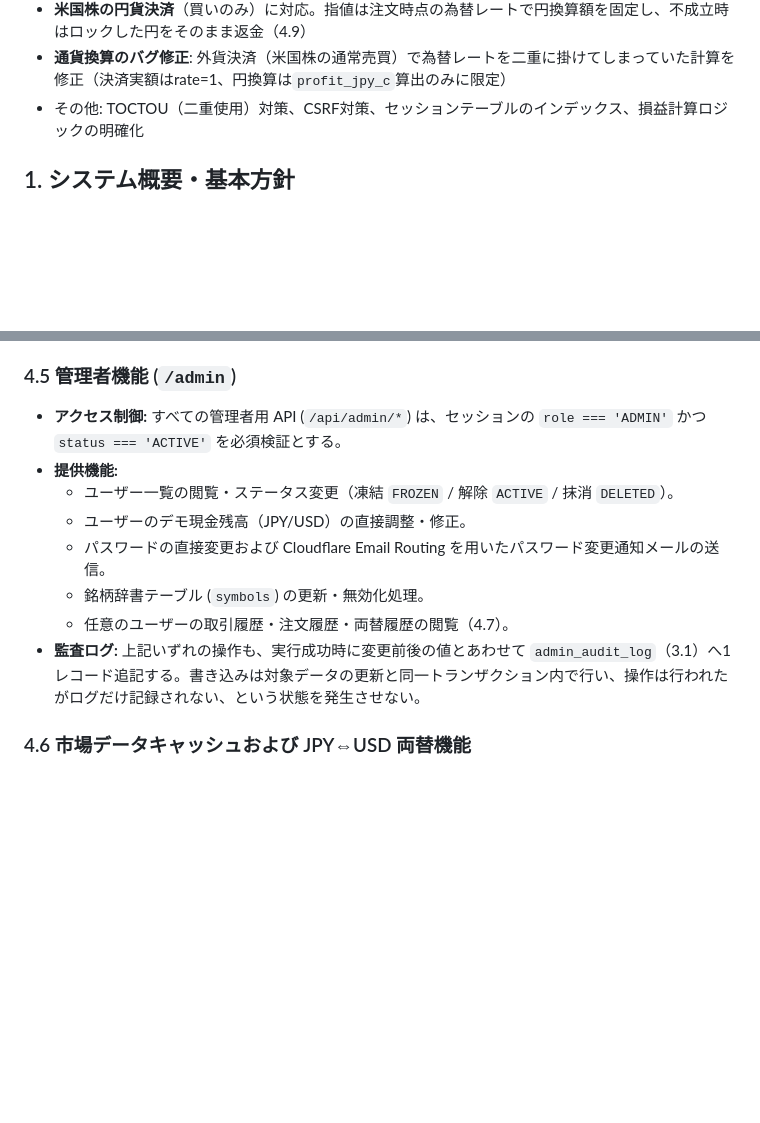
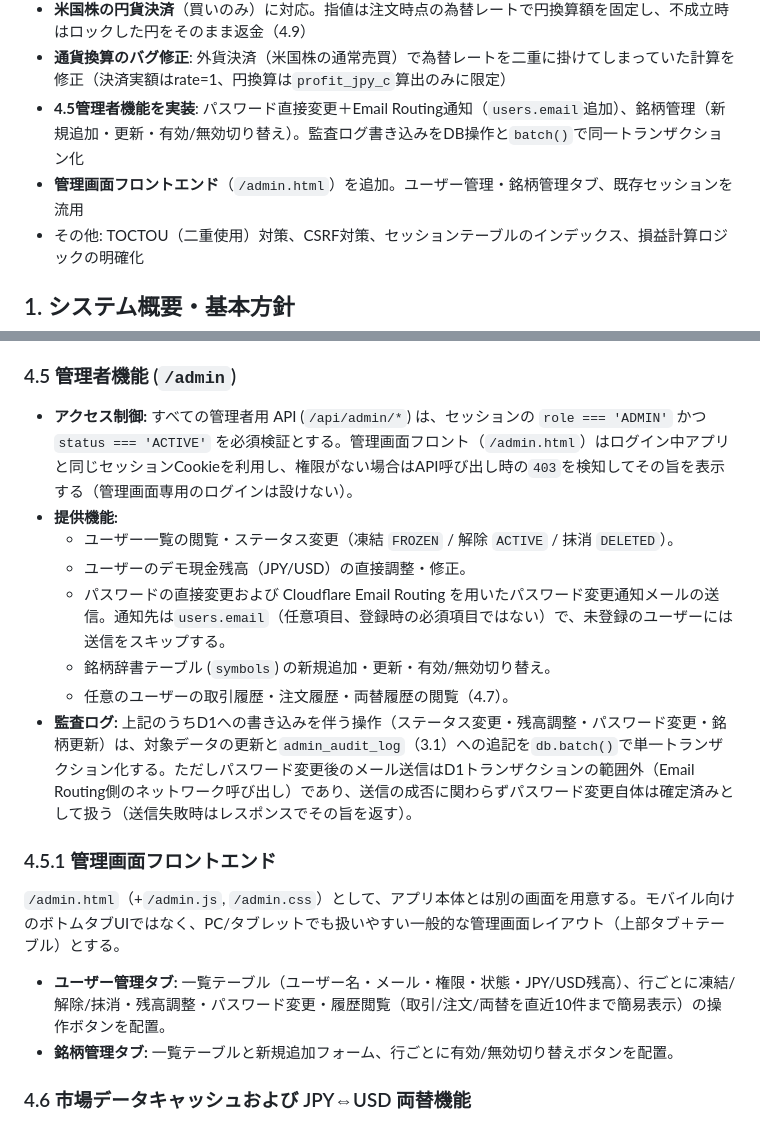
Before and after one commit to Haru-1293/demo-trade-app, a Markdown page: docs/spec.md, 2 parts joined by grey strips. Rendered like a GitHub page; blank space fills up the shorter version.

Commit message:
feat: implement 4.5 admin features + admin frontend

```diff
--- a/docs/spec.md
+++ b/docs/spec.md
@@ -26,6 +26,8 @@
 - **注文画面に選択銘柄のライブ価格プレビュー**を追加（表示専用、WSS経由）（4.8）
 - **米国株の円貨決済**（買いのみ）に対応。指値は注文時点の為替レートで円換算額を固定し、不成立時はロックした円をそのまま返金（4.9）
 - **通貨換算のバグ修正**: 外貨決済（米国株の通常売買）で為替レートを二重に掛けてしまっていた計算を修正（決済実額はrate=1、円換算は`profit_jpy_c`算出のみに限定）
+- **4.5管理者機能を実装**: パスワード直接変更＋Email Routing通知（`users.email`追加）、銘柄管理（新規追加・更新・有効/無効切り替え）。監査ログ書き込みをDB操作と`batch()`で同一トランザクション化
+- **管理画面フロントエンド**（`/admin.html`）を追加。ユーザー管理・銘柄管理タブ、既存セッションを流用
 - その他: TOCTOU（二重使用）対策、CSRF対策、セッションテーブルのインデックス、損益計算ロジックの明確化
 
 ## 1. システム概要・基本方針
@@ -247,14 +249,21 @@ Worker (初期) / Rules (将来)
 
 ### 4.5 管理者機能 (`/admin`)
 
-- **アクセス制御:** すべての管理者用 API (`/api/admin/*`) は、セッションの `role === 'ADMIN'` かつ `status === 'ACTIVE'` を必須検証とする。
+- **アクセス制御:** すべての管理者用 API (`/api/admin/*`) は、セッションの `role === 'ADMIN'` かつ `status === 'ACTIVE'` を必須検証とする。管理画面フロント（`/admin.html`）はログイン中アプリと同じセッションCookieを利用し、権限がない場合はAPI呼び出し時の`403`を検知してその旨を表示する（管理画面専用のログインは設けない）。
 - **提供機能:**
   - ユーザー一覧の閲覧・ステータス変更（凍結 `FROZEN` / 解除 `ACTIVE` / 抹消 `DELETED`）。
   - ユーザーのデモ現金残高（JPY/USD）の直接調整・修正。
-  - パスワードの直接変更および Cloudflare Email Routing を用いたパスワード変更通知メールの送信。
-  - 銘柄辞書テーブル (`symbols`) の更新・無効化処理。
+  - パスワードの直接変更および Cloudflare Email Routing を用いたパスワード変更通知メールの送信。通知先は`users.email`（任意項目、登録時の必須項目ではない）で、未登録のユーザーには送信をスキップする。
+  - 銘柄辞書テーブル (`symbols`) の新規追加・更新・有効/無効切り替え。
   - 任意のユーザーの取引履歴・注文履歴・両替履歴の閲覧（4.7）。
-- **監査ログ:** 上記いずれの操作も、実行成功時に変更前後の値とあわせて `admin_audit_log`（3.1）へ1レコード追記する。書き込みは対象データの更新と同一トランザクション内で行い、操作は行われたがログだけ記録されない、という状態を発生させない。
+- **監査ログ:** 上記のうちD1への書き込みを伴う操作（ステータス変更・残高調整・パスワード変更・銘柄更新）は、対象データの更新と`admin_audit_log`（3.1）への追記を`db.batch()`で単一トランザクション化する。ただしパスワード変更後のメール送信はD1トランザクションの範囲外（Email Routing側のネットワーク呼び出し）であり、送信の成否に関わらずパスワード変更自体は確定済みとして扱う（送信失敗時はレスポンスでその旨を返す）。
+
+### 4.5.1 管理画面フロントエンド
+
+`/admin.html`（+`/admin.js`, `/admin.css`）として、アプリ本体とは別の画面を用意する。モバイル向けのボトムタブUIではなく、PC/タブレットでも扱いやすい一般的な管理画面レイアウト（上部タブ＋テーブル）とする。
+
+- **ユーザー管理タブ:** 一覧テーブル（ユーザー名・メール・権限・状態・JPY/USD残高）、行ごとに凍結/解除/抹消・残高調整・パスワード変更・履歴閲覧（取引/注文/両替を直近10件まで簡易表示）の操作ボタンを配置。
+- **銘柄管理タブ:** 一覧テーブルと新規追加フォーム、行ごとに有効/無効切り替えボタンを配置。
 
 ### 4.6 市場データキャッシュおよび JPY⇔USD 両替機能
 
```
